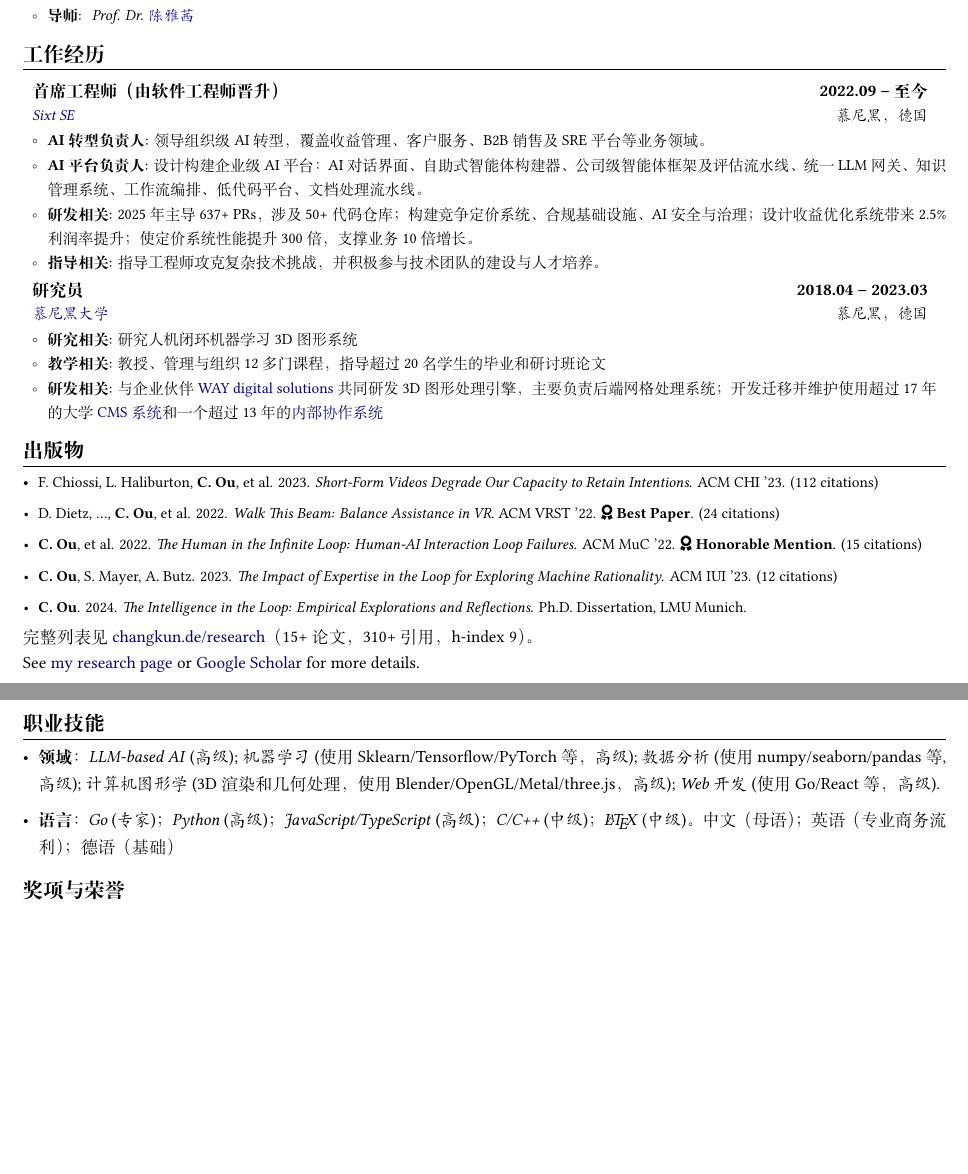
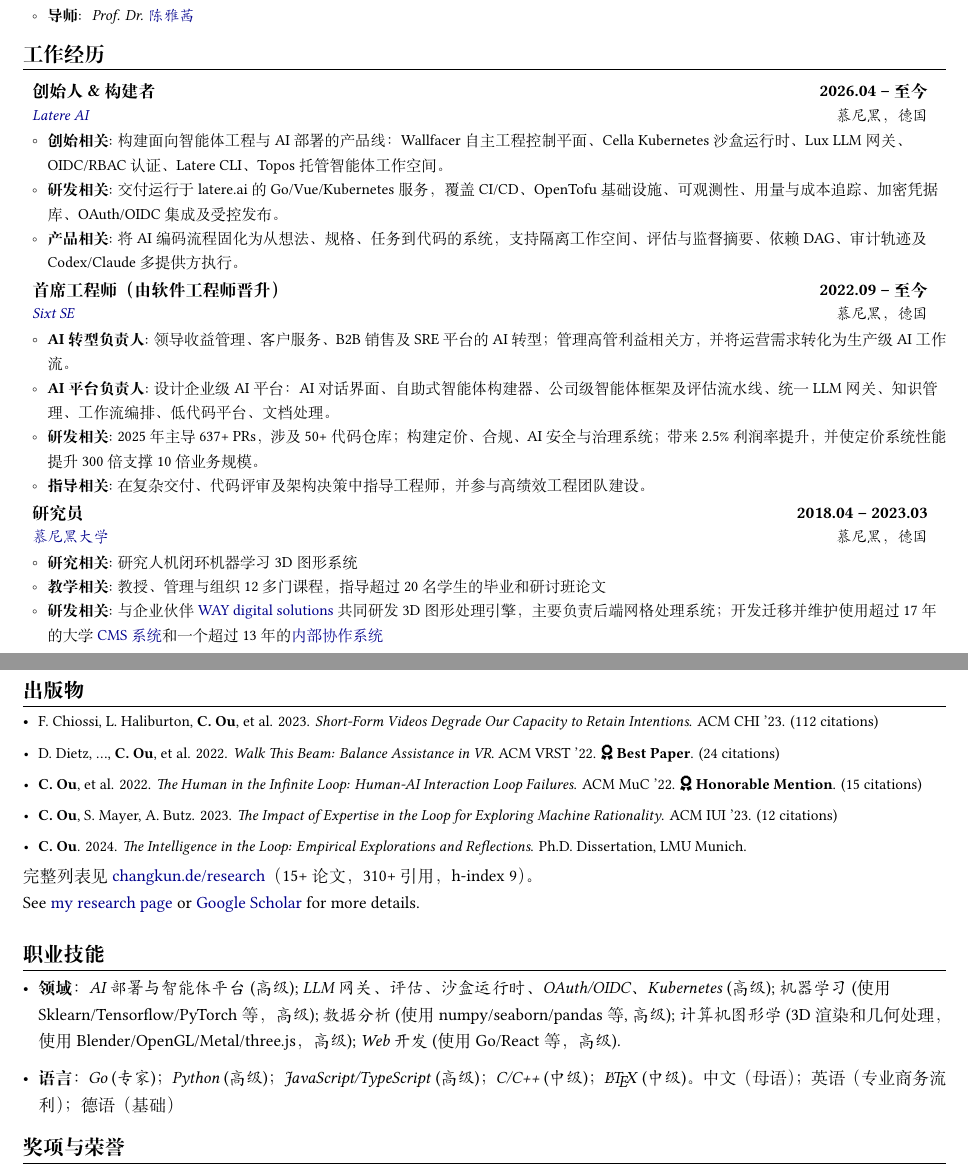
Before and after one commit to changkun/resume, a LaTeX CV (resume/resume.tex, which reads components/about.tex, components/skills.tex, components/work.tex): two parts of pages 1 and 2 of 2, joined at a grey line, cut so that both start at the same text, the shorter picture padded with empty space. Compiled offline with XeLaTeX; a LaTeX package or settings file that is missing is left out.

Commit message:
resume: update AI experience

```diff
--- a/components/about.tex
+++ b/components/about.tex
@@ -15,4 +15,3 @@
 }{
 \small
 \ifthenelse{\boolean{industry}}{
-\textbf{首席工程师 | 计算机科学博士（慕尼黑大学）}
--- a/components/skills.tex
+++ b/components/skills.tex
@@ -7,8 +7,9 @@
   \small
   \resumeSubHeadingListStart
   \item{\textbf{Domain}:
-  \emph{LLM-based AI};
-  \emph{Machine learning} (pytorch/sklearn/tensorflow/etc);
+  \emph{AI deployment and agent platforms};
+  \emph{LLM gateways, evals, sandbox runtimes, OAuth/OIDC, Kubernetes};
+  \emph{Machine learning} (PyTorch/sklearn/TensorFlow/etc.);
   \emph{Data analysis} (numpy/seaborn/pandas/etc.);
   \emph{Computer graphics} (3D rendering and geometry processing, Blender/OpenGL/Metal/three.js);
   \emph{Web development} (Go/React/etc.).
@@ -18,7 +19,7 @@
   \emph{Python} (7+ years);
   \emph{\LaTeX} (10+ years);
   \emph{C/C++} (5+ years);
-  \emph{JavaScript/TypeScript} (5+ years).;
+  \emph{JavaScript/TypeScript} (5+ years);
   I speak native Mandarin; fluent professional English; elementary German.
   }
   \resumeSubHeadingListEnd
@@ -26,7 +27,8 @@
   \small
   \resumeSubHeadingListStart
   \item{\textbf{领域}：
-  \emph{LLM-based AI} (\emph{高级});
+  \emph{AI 部署与智能体平台} (\emph{高级});
+  \emph{LLM 网关、评估、沙盒运行时、OAuth/OIDC、Kubernetes} (\emph{高级});
   \emph{机器学习} (使用 Sklearn/Tensorflow/PyTorch 等，\emph{高级});
   \emph{数据分析} (使用 numpy/seaborn/pandas 等, \emph{高级});
   \emph{计算机图形学} (3D 渲染和几何处理，使用 Blender/OpenGL/Metal/three.js，\emph{高级});
--- a/components/work.tex
+++ b/components/work.tex
@@ -12,23 +12,41 @@
   \ifthenelse{\boolean{cv}}{}{
     \ifthenelse{\boolean{en}} {
       \resumeSubheading
+      {Founder \& Builder}{Apr. 2026 -- Present}
+      {\href{https://latere.ai/}{Latere AI}}{Munich, Germany}
+      \resumeItemListStart
+      \resumeItem{As founder}{Building a product family for agentic engineering and AI deployment: Wallfacer autonomous engineering control plane, Cella Kubernetes sandbox runtime, Lux LLM gateway, OIDC/RBAC auth, Latere CLI, and Topos managed agent workspace.}
+      \resumeItem{As engineer}{Shipping Go/Vue/Kubernetes services on latere.ai with CI/CD, OpenTofu infrastructure, observability, usage/cost tracking, encrypted credential vaults, OAuth/OIDC integration, and release-gated production rollouts.}
+      \resumeItem{As product lead}{Codified AI coding workflows from idea to specs to tasks to code with isolated workspaces, eval/oversight summaries, dependency DAGs, audit trails, and provider-flexible Codex/Claude execution.}
+      \resumeItemListEnd
+
+      \resumeSubheading
       {Staff Engineer (promoted from Software Engineer)}{Sep. 2022 -- Present}
       {\href{https://sixt.com/}{Sixt SE}}{Munich Pullach, Germany}
       \resumeItemListStart
-      \resumeItem{As AI transformation lead}{Leading organization-wide AI transformation across revenue management, customer service, B2B sales, and SRE platform domains.}
-      \resumeItem{As AI platform lead}{Architected enterprise AI platform: AI chat interface, self-service agent builder, company-wide agent framework with eval pipeline, centralized LLM gateway, knowledge management system, workflow orchestration, low-code platform, and document processing pipeline.}
-      \resumeItem{As engineer}{Led 637+ PRs across 50+ repositories in 2025; built competition-based pricing, compliance infrastructure, AI security and governance; designed revenue optimization systems driving 2.5\% margin uplift; made yield systems 300x faster enabling 10x business scale.}
-      \resumeItem{As mentor}{Mentored engineers through technically challenging projects and actively contributed to building and scaling high-performing engineering teams.}
+      \resumeItem{As AI transformation lead}{Leading AI transformation across revenue management, customer service, B2B sales, and SRE; managing executive stakeholders and turning operational needs into production AI workflows.}
+      \resumeItem{As AI platform lead}{Architected enterprise AI platform: chat interface, self-service agent builder, company-wide agent framework with eval pipeline, centralized LLM gateway, knowledge management, workflow orchestration, low-code platform, and document processing.}
+      \resumeItem{As engineer}{Led 637+ PRs across 50+ repositories in 2025; built pricing, compliance, AI security and governance systems; drove 2.5\% margin uplift and made yield systems 300x faster for 10x business scale.}
+      \resumeItem{As mentor}{Mentored engineers through complex delivery, code review, and architecture decisions while helping scale high-performing engineering teams.}
       \resumeItemListEnd
     }{
+      \resumeSubheading
+      {创始人 \& 构建者}{2026.04 -- 至今}
+      {\href{https://latere.ai/}{Latere AI}}{慕尼黑，德国}
+      \resumeItemListStart
+      \resumeItem{创始相关}{构建面向智能体工程与 AI 部署的产品线：Wallfacer 自主工程控制平面、Cella Kubernetes 沙盒运行时、Lux LLM 网关、OIDC/RBAC 认证、Latere CLI、Topos 托管智能体工作空间。}
+      \resumeItem{研发相关}{交付运行于 latere.ai 的 Go/Vue/Kubernetes 服务，覆盖 CI/CD、OpenTofu 基础设施、可观测性、用量与成本追踪、加密凭据库、OAuth/OIDC 集成及受控发布。}
+      \resumeItem{产品相关}{将 AI 编码流程固化为从想法、规格、任务到代码的系统，支持隔离工作空间、评估与监督摘要、依赖 DAG、审计轨迹及 Codex/Claude 多提供方执行。}
+      \resumeItemListEnd
+
       \resumeSubheading
       {首席工程师（由软件工程师晋升）}{2022.09 -- 至今}
       {\href{https://sixt.com/}{Sixt SE}}{慕尼黑，德国}
       \resumeItemListStart
-      \resumeItem{AI转型负责人}{领导组织级AI转型，覆盖收益管理、客户服务、B2B销售及SRE平台等业务领域。}
-      \resumeItem{AI平台负责人}{设计构建企业级AI平台：AI对话界面、自助式智能体构建器、公司级智能体框架及评估流水线、统一LLM网关、知识管理系统、工作流编排、低代码平台、文档处理流水线。}
-      \resumeItem{研发相关}{2025年主导637+ PRs，涉及50+代码仓库；构建竞争定价系统、合规基础设施、AI安全与治理；设计收益优化系统带来2.5\%利润率提升；使定价系统性能提升300倍，支撑业务10倍增长。}
-      \resumeItem{指导相关}{指导工程师攻克复杂技术挑战，并积极参与技术团队的建设与人才培养。}
+      \resumeItem{AI转型负责人}{领导收益管理、客户服务、B2B 销售及 SRE 平台的 AI 转型；管理高管利益相关方，并将运营需求转化为生产级 AI 工作流。}
+      \resumeItem{AI平台负责人}{设计企业级 AI 平台：AI 对话界面、自助式智能体构建器、公司级智能体框架及评估流水线、统一 LLM 网关、知识管理、工作流编排、低代码平台、文档处理。}
+      \resumeItem{研发相关}{2025 年主导 637+ PRs，涉及 50+ 代码仓库；构建定价、合规、AI 安全与治理系统；带来 2.5\% 利润率提升，并使定价系统性能提升 300 倍支撑 10 倍业务规模。}
+      \resumeItem{指导相关}{在复杂交付、代码评审及架构决策中指导工程师，并参与高绩效工程团队建设。}
       \resumeItemListEnd
     }
   }
@@ -36,3 +54,4 @@
   \ifthenelse{\boolean{cv}}{
     \ifthenelse{\boolean{en}} {
       \resumeSubheading
+      {Founder \& Builder}{Apr. 2026 -- Present}
@@ -39,8 +67,8 @@
       {Staff Engineer}{Oct. 2025 -- Present}
       {\href{https://sixt.com/}{Sixt SE}}{Munich Pullach, Germany}
       \resumeItemListStart
-      \resumeItem{As AI transformation lead}{Leading organization-wide AI transformation across revenue management, customer service, B2B sales, and SRE platform domains.}
-      \resumeItem{As AI platform lead}{Architected enterprise AI platform: AI chat interface, self-service agent builder, company-wide agent framework with eval pipeline, centralized LLM gateway, knowledge management system (indexing documentation, contracts, guidelines, tickets, and conversation memory), workflow orchestration, low-code platform (enabling non-tech users to build applications), and document processing pipeline with governance.}
+      \resumeItem{As AI transformation lead}{Leading organization-wide AI transformation across revenue management, customer service, B2B sales, and SRE platform domains; managing executive stakeholders and translating business workflows into deployed AI systems.}
+      \resumeItem{As AI platform lead}{Architected enterprise AI platform: AI chat interface, self-service agent builder, company-wide agent framework with eval pipeline, centralized LLM gateway, knowledge management system (documentation, contracts, guidelines, tickets, and conversation memory), workflow orchestration, low-code platform, and governed document processing pipeline.}
       \resumeItem{As engineer}{Led 637+ PRs across 50+ repositories in 2025; built competition-based pricing, compliance infrastructure, AI security and governance, and deployed code review automation across 25+ repositories.}
       \resumeItem{As contributor}{Published production-quality Go SDKs; contributed upstream to major open source projects (LibreChat, mcp-go).}
       \resumeItemListEnd
@@ -63,11 +91,21 @@
       \resumeItemListEnd
     }{
       \resumeSubheading
+      {创始人 \& 构建者}{2026.04 -- 至今}
+      {\href{https://latere.ai/}{Latere AI}}{慕尼黑，德国}
+      \resumeItemListStart
+      \resumeItem{创始相关}{设计并构建面向智能体工程与 AI 部署的组合式产品线：Wallfacer 自主工程控制平面、Cella 持久化可丢弃 Kubernetes 运行时、Lux LLM 网关、Auth 身份与委托服务、Latere CLI、Topos 托管智能体工作空间。}
+      \resumeItem{平台工程}{交付 Go/Vue/Postgres/Kubernetes 服务，覆盖 OIDC/OAuth、RBAC、智能体委托、加密凭据库、模型路由、用量与成本核算、OpenAPI、受控 CI/CD、OpenTofu 基础设施及生产可观测性。}
+      \resumeItem{AI 工作流}{构建从探索式对话到结构化规格、依赖感知任务、隔离工作空间、可审计执行、评估与监督摘要、Codex/Claude 多提供方智能体运行的工作流。}
+      \resumeItem{运维相关}{在法兰克福 DigitalOcean Kubernetes 上运行生产服务，使用 nginx ingress、cert-manager TLS、GitHub 容器仓库、OTEL/ClickHouse/Grafana 可观测性及自动烟测。}
+      \resumeItemListEnd
+
+      \resumeSubheading
       {首席工程师}{2025.10 -- 至今}
       {\href{https://sixt.com/}{Sixt SE}}{慕尼黑，德国}
       \resumeItemListStart
-      \resumeItem{AI转型负责人}{领导组织级AI转型，覆盖收益管理、客户服务、B2B销售及SRE平台等业务领域。}
-      \resumeItem{AI平台负责人}{设计构建企业级AI平台：AI对话界面、自助式智能体构建器、公司级智能体框架及评估流水线、统一LLM网关、知识管理系统（索引文档、合同、规范、工单及对话记忆）、工作流编排、低代码平台（使非技术用户能够构建应用）、文档处理流水线及治理。}
+      \resumeItem{AI转型负责人}{领导组织级 AI 转型，覆盖收益管理、客户服务、B2B 销售及 SRE 平台；管理高管利益相关方，并将业务工作流转化为已部署 AI 系统。}
+      \resumeItem{AI平台负责人}{设计企业级 AI 平台：AI 对话界面、自助式智能体构建器、公司级智能体框架及评估流水线、统一 LLM 网关、知识管理（文档、合同、规范、工单及对话记忆）、工作流编排、低代码平台、受治理的文档处理流水线。}
       \resumeItem{研发相关}{2025年主导637+ PRs，涉及50+代码仓库；构建竞争定价系统、合规基础设施、AI安全与治理，并在25+仓库部署代码审查自动化。}
       \resumeItem{开源贡献}{发布生产级Go SDK；向主流开源项目（LibreChat、mcp-go）贡献代码。}
       \resumeItemListEnd
--- a/resume/resume.tex
+++ b/resume/resume.tex
@@ -4,6 +4,8 @@
 
 \input{../components/header}
 \input{../components/about}
+
+\ifthenelse{\boolean{cv}}{
 \input{../components/education}
 \input{../components/work}
 \input{../components/publications}
@@ -14,10 +15,24 @@
 \input{../components/projects}
 \input{../components/teaching}
 }{
-% Industry resume: condensed open source section
 \ifthenelse{\boolean{industry}}{
+% Industry resume: OpenAI-facing order and compact supporting sections
+\input{../components/work}
+\input{../components/skills}
+\ifthenelse{\boolean{en}} {
+\section{\textbf{Research}}
+\small
+Human-AI interaction research: 15+ peer-reviewed papers, 310+ citations, h-index 9; Best Paper at ACM VRST and Honorable Mention at ACM MuC. Full list: \href{https://changkun.de/research/}{changkun.de/research}.
+}{
+\section{\textbf{研究成果}}
+\small
+人机交互研究：15+ 篇同行评审论文，310+ 引用，h-index 9；获 ACM VRST 最佳论文奖及 ACM MuC 荣誉提名奖。完整列表见 \href{https://changkun.de/research/}{changkun.de/research}。
+}
+\input{../components/education}
 \ifthenelse{\boolean{en}} {
 \section{\textbf{Open Source}}
 \small
 Top-200 most active developer in Germany by public contributions. 20.8k+ GitHub stars, 14.9k+ commits across 20+ projects.
 \resumeSubHeadingListStart
+\resumeSubItem{\href{http://github.com/golang/go/}{Go Language} and \href{https://github.com/fyne-io/fyne}{Fyne} (organization member)}{Go x/mobile maintainer and contributor to runtime/standard library; one of 12 Fyne core members contributing graphics drivers and performance.}
+\resumeSubItem{\href{https://golang.design}{golang.design} and \href{https://talkgo.org}{TalkGo} (founder/core member)}{Founded 25+ project organization with 465k+ page views; contributed high-traffic talks to 6.3k+ subscriber Go community.}
@@ -33,3 +44,5 @@
 \small
 德国公开贡献排名前 200 的开发者。20.8k+ GitHub stars，14.9k+ 次提交，贡献 20+ 个项目。
 \resumeSubHeadingListStart
+\resumeSubItem{\href{http://github.com/golang/go/}{Go 语言}与 \href{https://github.com/fyne-io/fyne}{Fyne}（组织成员）}{Go x/mobile 维护者，运行时与标准库贡献者；Fyne 12 名核心成员之一，贡献图形驱动和性能优化。}
+\resumeSubItem{\href{https://golang.design}{golang.design} 与 \href{https://talkgo.org}{Go 夜读}（创建者/核心成员）}{创建 25+ 项目组织，累计 465k+ 访问量；向 6.3k+ 订阅者 Go 社区贡献高流量技术分享。}
@@ -43,6 +52,12 @@
 }
 }{
 % Academia resume: condensed teaching summary
+\input{../components/education}
+\input{../components/work}
+\input{../components/publications}
+\input{../components/skills}
+\input{../components/awards}
+\input{../components/activities}
 \ifthenelse{\boolean{en}} {
 \section{\textbf{Teaching}}
 \small
```
Also changed, not shown: resume/cv.pdf, resume/resume.pdf, components/about.tex (7 more changed lines), components/work.tex (9 more changed lines), resume/resume.tex (11 more changed lines).
